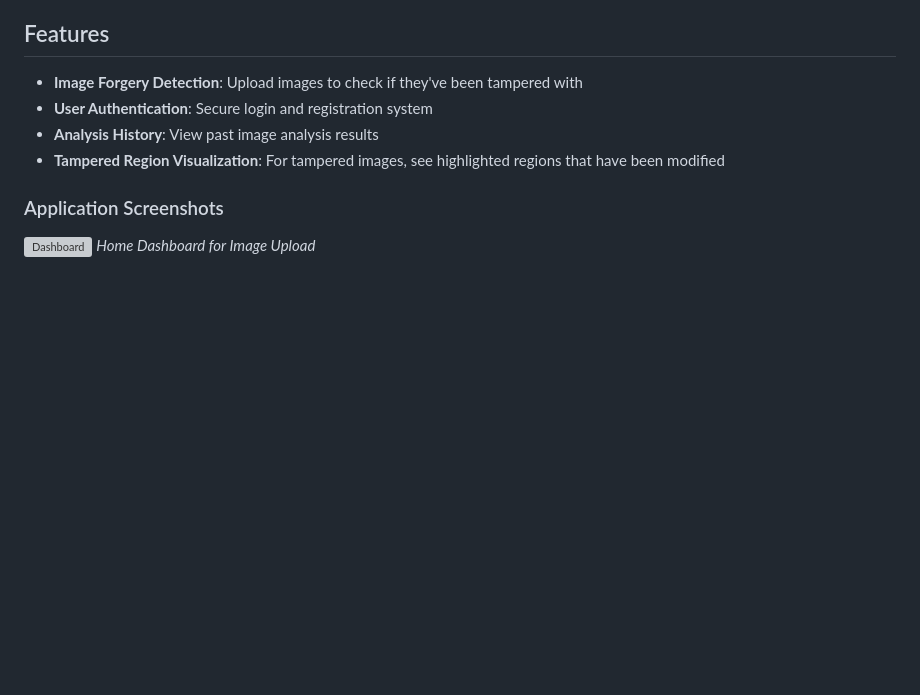
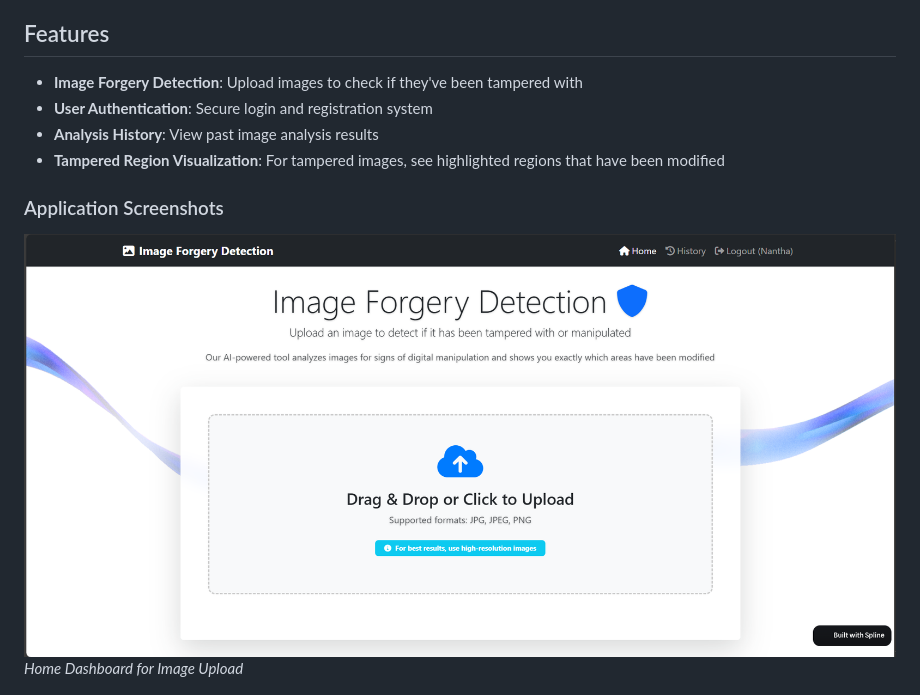
Before and after one commit to Tarzan6250/Image-app, a Markdown page: README.md, the part around the change. Drawn GitHub-style; blank space fills up the shorter version; grey boxes are pictures that could not be loaded.

```diff
--- a/README.md
+++ b/README.md
@@ -11,7 +11,7 @@ A web-based application for detecting whether images have been tampered with, us
 
 ### Application Screenshots
 
-![Dashboard](Images/Dashboard.png)
+![Dashboard](Images/dashboard.png)
 *Home Dashboard for Image Upload*
 
 ![Analysis Result](Images/Analysis%20result.png)
```
